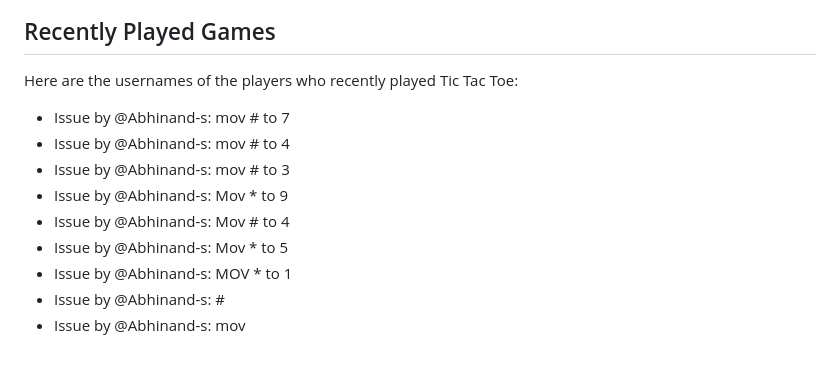
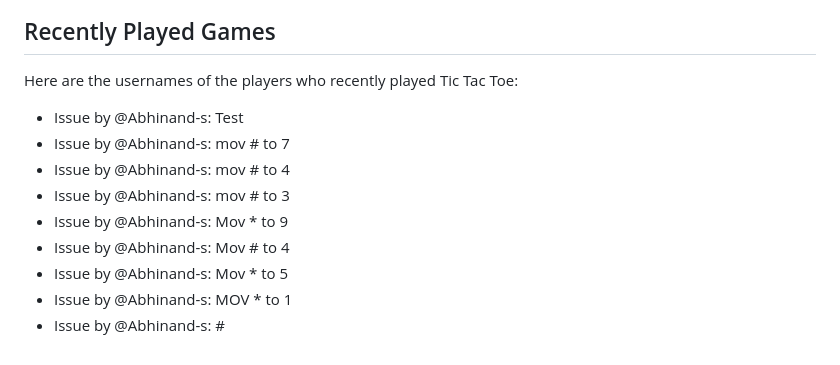
Before and after one commit to Abhinand-s/Abhinand-s, a Markdown page: README.md, the part around the change. Rendered like a GitHub page.

Commit message:
Update README with recent issue data [2024-06-12 11:42:56]

```diff
--- a/README.md
+++ b/README.md
@@ -73,6 +73,7 @@ Feel free to connect with me to discuss technology, and collaboration opportunit
 Here are the usernames of the players who recently played Tic Tac Toe:
 
 <!-- START_RECENTLY_PLAYED_GAMES -->
+- Issue by @Abhinand-s: Test
 - Issue by @Abhinand-s: mov # to 7
 - Issue by @Abhinand-s: mov # to 4
 - Issue by @Abhinand-s: mov # to 3
@@ -81,5 +82,4 @@ Here are the usernames of the players who recently played Tic Tac Toe:
 - Issue by @Abhinand-s: Mov * to 5
 - Issue by @Abhinand-s: MOV * to 1
 - Issue by @Abhinand-s: #
-- Issue by @Abhinand-s: mov
 <!-- END_RECENTLY_PLAYED_GAMES -->
```
